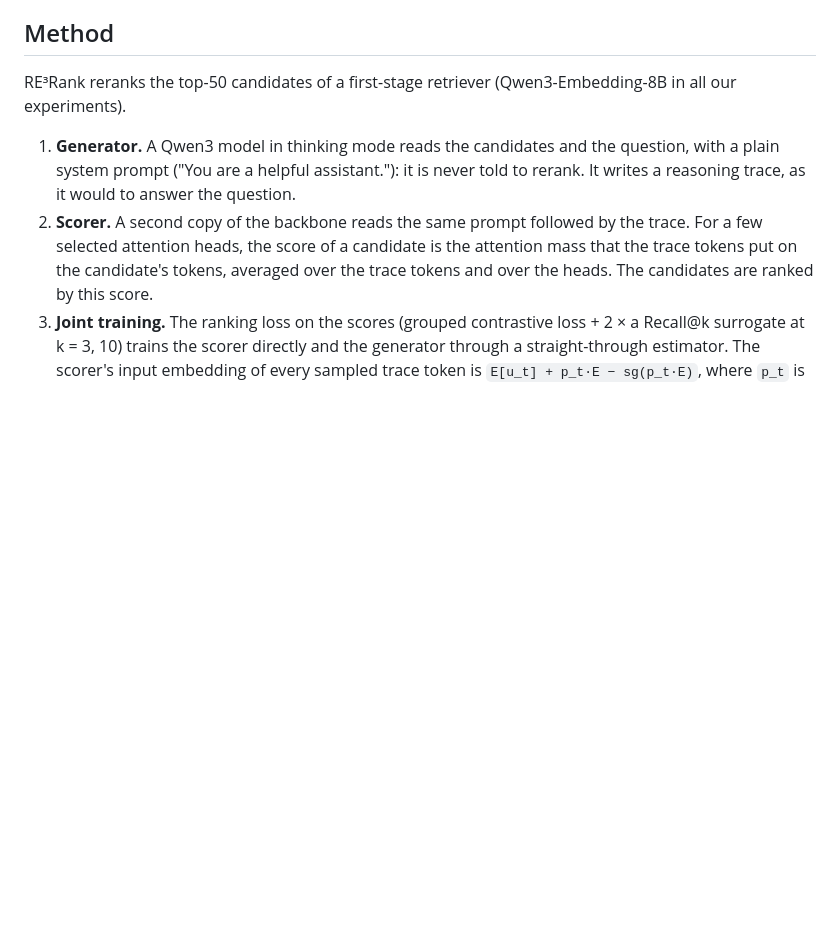
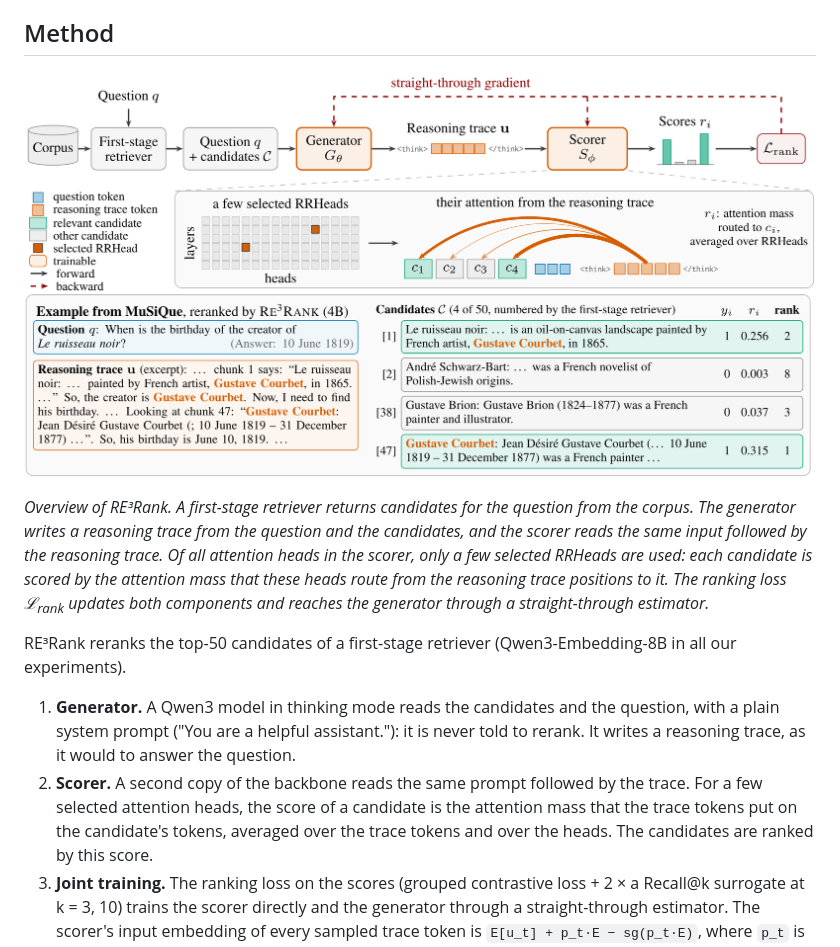
Before and after one commit to ryehr/RE3RANK, a Markdown page: README.md, the part around the change. Rendered like a GitHub page; pictures changed too: assets/overview.png (added); blank space fills up the shorter version.

Commit message:
README: overview figure in the Method section
assets/overview.png (rendered from the paper's overview PDF at 360 dpi, white
background) at the top of the Method section, with the paper's caption.

Co-Authored-By: Claude Opus 5.5 <noreply@anthropic.com>

```diff
--- a/README.md
+++ b/README.md
@@ -20,6 +20,18 @@ reranking time per query (right).</em></p>
 > [docs/DATA.md](docs/DATA.md)).
 
 ## Method
+
+<p align="center">
+  <img src="assets/overview.png" width="100%"
+       alt="Overview of RE3Rank: first-stage retriever, generator writing a reasoning trace, scorer reading the attention of a few selected RRHeads, and an example from MuSiQue">
+</p>
+
+<em>Overview of RE³Rank. A first-stage retriever returns candidates for the question from the corpus.
+The generator writes a reasoning trace from the question and the candidates, and the scorer reads
+the same input followed by the reasoning trace. Of all attention heads in the scorer, only a few
+selected RRHeads are used: each candidate is scored by the attention mass that these heads route from
+the reasoning trace positions to it. The ranking loss ℒ<sub>rank</sub> updates both components and
+reaches the generator through a straight-through estimator.</em>
 
 RE³Rank reranks the top-50 candidates of a first-stage retriever (Qwen3-Embedding-8B in all our
 experiments).
```
